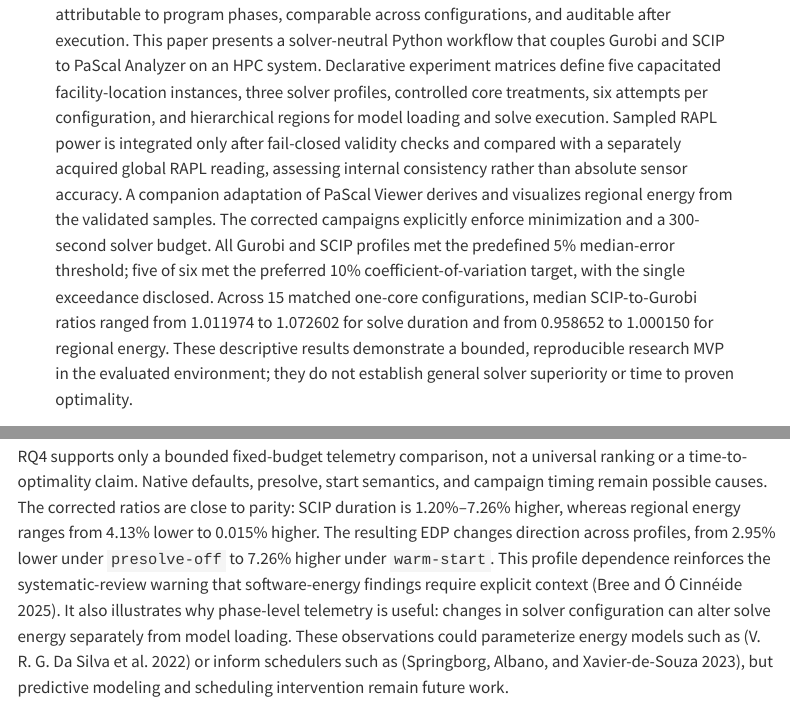
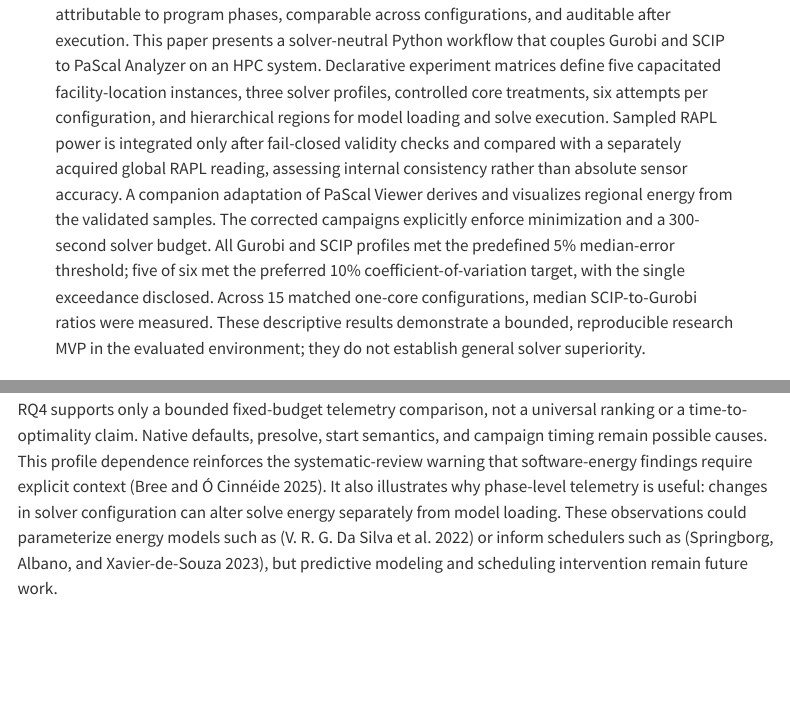
Before and after one commit to cvictorr2508/pascal-suite-python, a Quarto document (index.qmd): the page in a window 1100 px wide, from 310 px down, and a second part further down, joined at a grey line. Rendered offline with R 4.5, knitr and Pandoc in place of Quarto, with nearby package versions; menus at the side of the page are left out.

Commit message:
docs: align Quarto with final reviewed manuscript

```diff
--- a/index.qmd
+++ b/index.qmd
@@ -35,11 +35,9 @@ abstract: |
   All Gurobi and SCIP profiles met the predefined 5% median-error threshold;
   five of six met the preferred 10% coefficient-of-variation target, with the
   single exceedance disclosed. Across 15 matched one-core configurations,
-  median SCIP-to-Gurobi ratios ranged from 1.011974 to 1.072602 for solve
-  duration and from 0.958652 to 1.000150 for regional energy. These descriptive
-  results demonstrate a bounded, reproducible research MVP in the evaluated
-  environment; they do not establish general solver superiority or time to
-  proven optimality.
+  median SCIP-to-Gurobi ratios were measured. These descriptive results
+  demonstrate a bounded, reproducible research MVP in the evaluated
+  environment; they do not establish general solver superiority.
 resumo: |
   Este artigo apresenta um fluxo Python agnóstico ao solver para medir e
   visualizar tempo e energia regional de Gurobi e SCIP com o PaScal Analyzer
@@ -326,11 +324,8 @@ covered series occurred even in completed jobs.
 
 RQ4 supports only a bounded fixed-budget telemetry comparison, not a universal
 ranking or a time-to-optimality claim. Native defaults, presolve, start
-semantics, and campaign timing remain possible causes. The corrected ratios are
-close to parity: SCIP duration is 1.20%--7.26% higher, whereas regional energy
-ranges from 4.13% lower to 0.015% higher. The resulting EDP changes direction
-across profiles, from 2.95% lower under `presolve-off` to 7.26% higher under
-`warm-start`. This profile dependence reinforces the systematic-review warning
+semantics, and campaign timing remain possible causes. This profile dependence
+reinforces the systematic-review warning
 that software-energy findings require explicit context
 [@bree2025softwaredesign]. It also illustrates why phase-level telemetry is
 useful: changes in solver configuration can alter solve energy separately from
```
Also changed, not shown: index.qmd (2 more changed lines).
